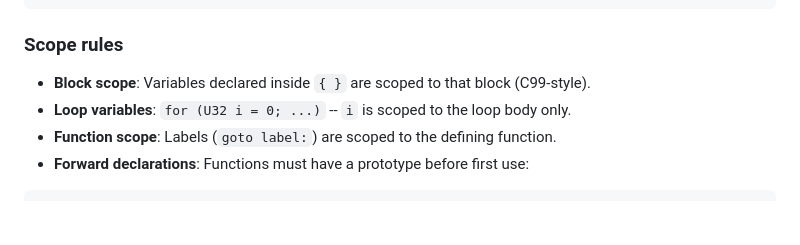
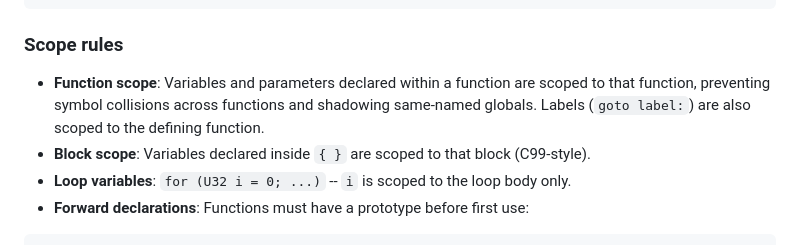
Before and after one commit to Antonako1/AstraC, a Markdown page: DOCS/AC_LANG.md, the part around the change. GitHub-like rendering; blank space fills up the shorter version.

````diff
--- a/DOCS/AC_LANG.md
+++ b/DOCS/AC_LANG.md
@@ -221,9 +221,9 @@ U32 main() {
 
 ### Scope rules
 
+- **Function scope**: Variables and parameters declared within a function are scoped to that function, preventing symbol collisions across functions and shadowing same-named globals. Labels (`goto label:`) are also scoped to the defining function.
 - **Block scope**: Variables declared inside `{ }` are scoped to that block (C99-style).
 - **Loop variables**: `for (U32 i = 0; ...)` -- `i` is scoped to the loop body only.
-- **Function scope**: Labels (`goto label:`) are scoped to the defining function.
 - **Forward declarations**: Functions must have a prototype before first use:
 
 ```c
````
